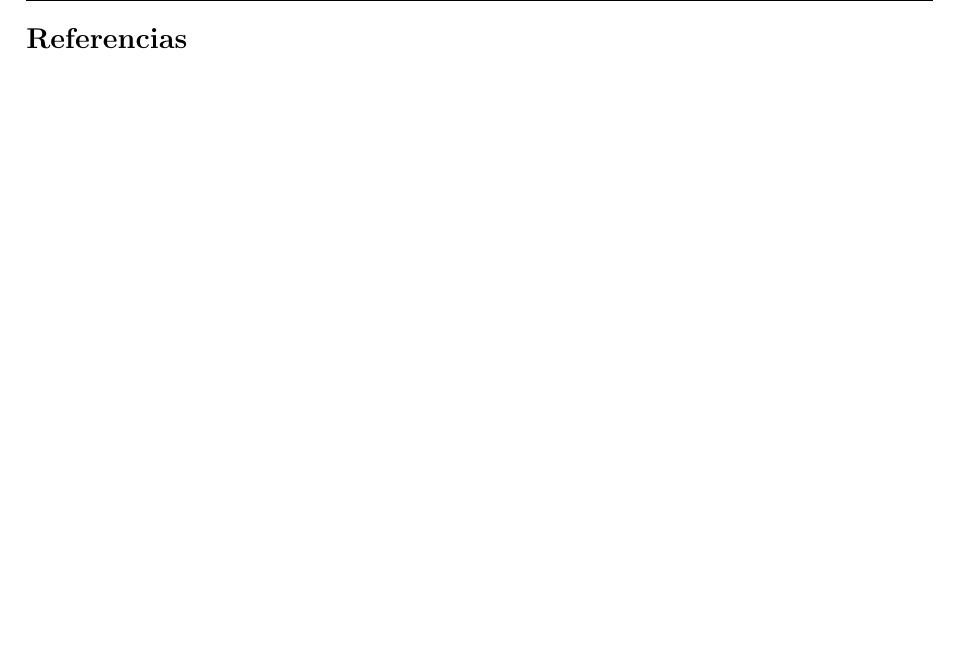
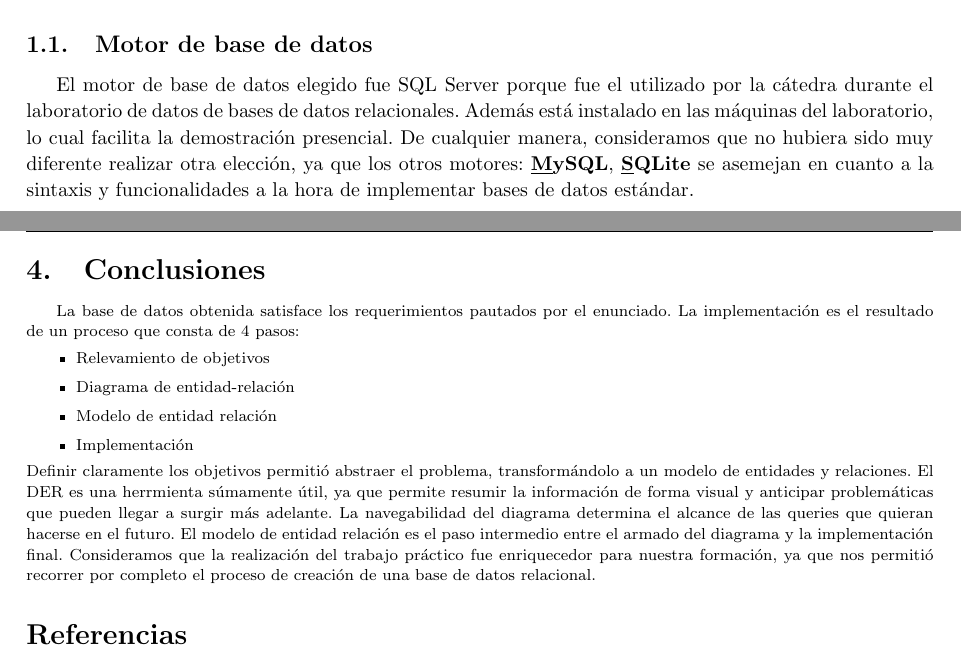
Before and after one commit to rbenitti/bases-2015c2-tp1, a LaTeX document (informe/informe.tex, which reads informe/conclusiones.tex, informe/introduccion.tex): part of page 21 of 21 before the commit and two parts of pages 2 and 21 of 21 after it, the two joined at a grey line, cut at the place of the change, the shorter picture padded with empty space. Compiled offline with pdfLaTeX.

Commit message:
Agregadas conclusiones

```diff
--- /dev/null
+++ b/informe/conclusiones.tex
@@ -0,0 +1,17 @@
+\section{Conclusiones}
+
+La base de datos obtenida satisface los requerimientos pautados por el enunciado. La implementación
+es el resultado de un proceso que consta de 4 pasos:
+\begin{itemize}
+\item{Relevamiento de objetivos}
+\item{Diagrama de entidad-relación}
+\item{Modelo de entidad relación}
+\item{Implementación}
+\end{itemize}
+Definir claramente los objetivos permitió abstraer el problema, transformándolo a un modelo de entidades y relaciones.
+El DER es una herrmienta súmamente útil, ya que permite resumir la información de forma
+visual y anticipar problemáticas que pueden llegar a surgir más adelante. La navegabilidad del diagrama determina
+el alcance de las queries que quieran hacerse en el futuro.
+El modelo de entidad relación es el paso intermedio entre el armado del diagrama y la implementación final.
+Consideramos que la realización del trabajo práctico fue enriquecedor para nuestra formación, ya que nos permitió recorrer
+por completo el proceso de creación de una base de datos relacional.
--- a/informe/introduccion.tex
+++ b/informe/introduccion.tex
@@ -14,3 +14,11 @@ infracciones de tránsito y antecedentes penales de las personas involucradas en
 
 Por último, se quiere contar también con información del parque automotor que circula por el país: compa\~nía de seguros,
 categoría, antigüedad, cobertura de cada vehículo, etc.
+
+\subsection{Motor de base de datos}
+
+El motor de base de datos elegido fue SQL Server porque fue el utilizado por la cátedra durante el laboratorio de datos
+de bases de datos relacionales. Además está instalado en las máquinas del laboratorio, lo cual facilita la demostración
+presencial. De cualquier manera, consideramos que no hubiera sido muy diferente realizar otra elección, ya que los otros
+motores: \textbf{\underline MySQL}, \textbf{\underline SQLite} se asemejan en cuanto a la sintaxis y funcionalidades a la
+hora de implementar bases de datos estándar.
```
Also changed, not shown: informe/informe.tex (+4 -4 lines).
